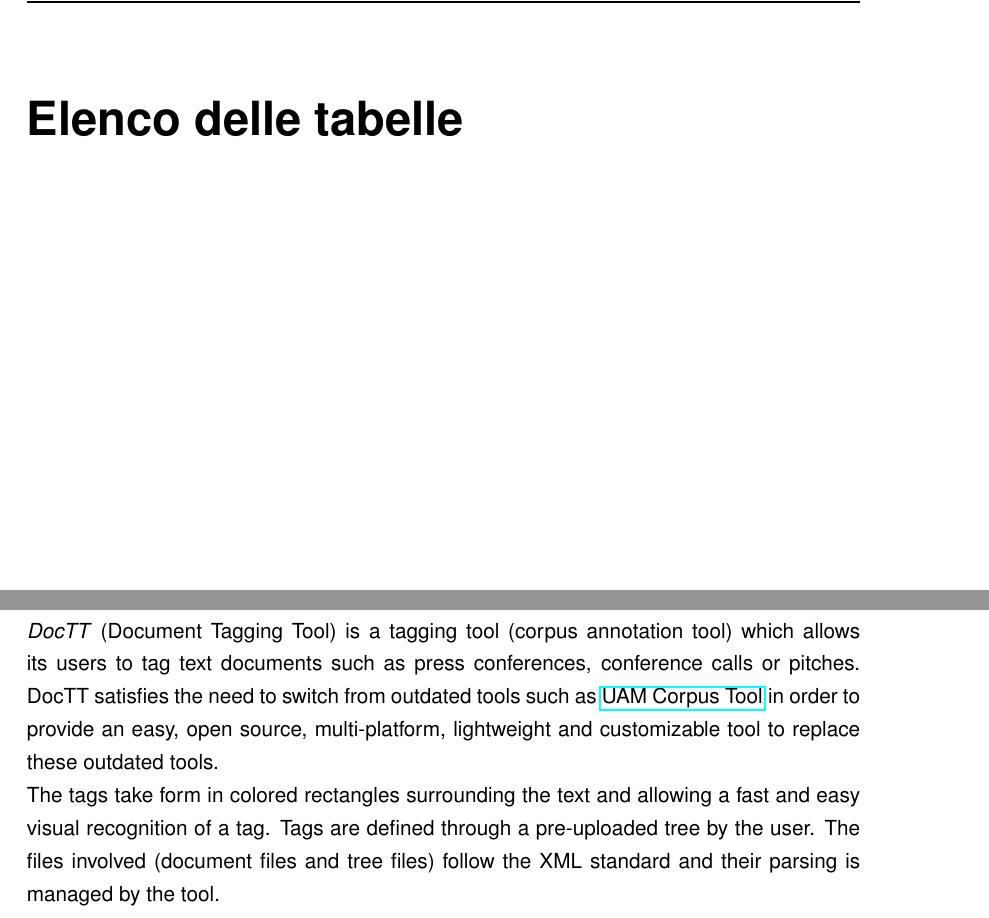
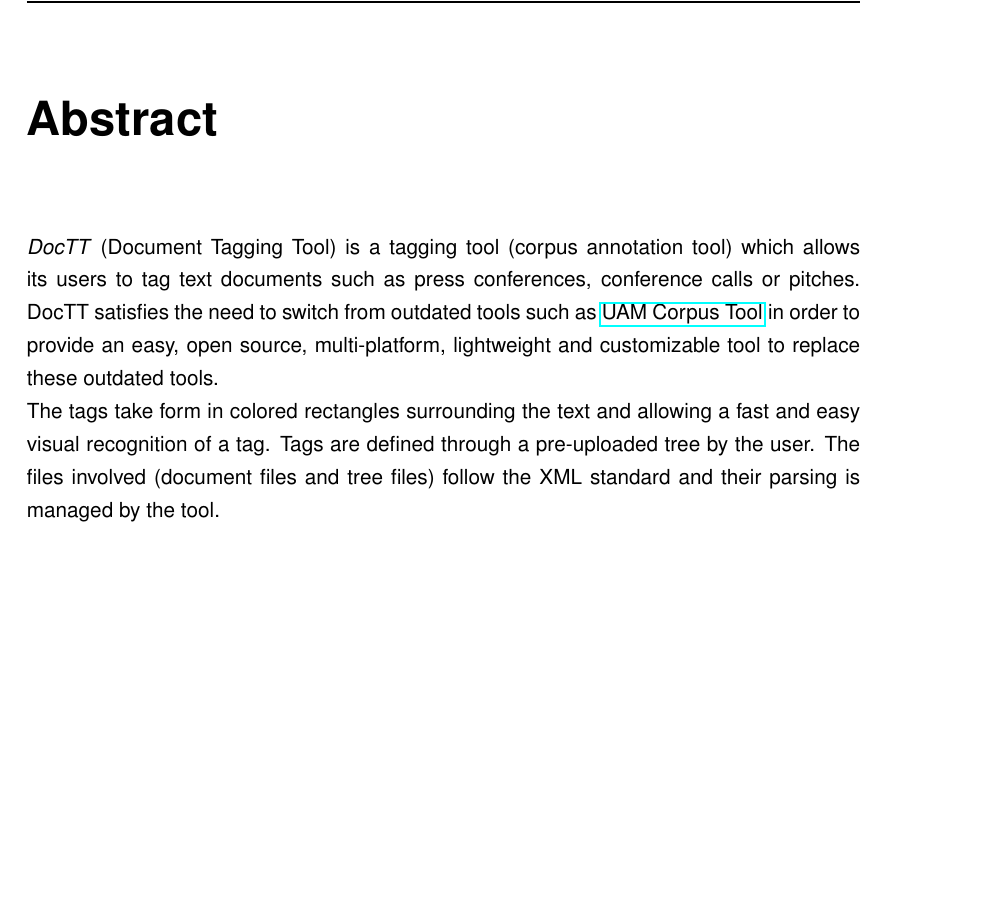
Before and after one commit to doctt/documentation, a LaTeX document (document.tex): two parts of pages 7 and 9 of 26 before the commit and part of page 7 of 24 after it, the two joined at a grey line, cut at the place of the change, the shorter picture padded with empty space. Compiled offline with pdfLaTeX.

Commit message:
Remove list of tables

```diff
--- a/document.tex
+++ b/document.tex
@@ -45,7 +45,7 @@
 \pagenumbering{roman}
 \tableofcontents
 \listoffigures					% Opzionale
-\listoftables					% Opzionale
+%\listoftables					% Opzionale
 
 \newpage
 \mainmatter
```
Also changed, not shown: document.pdf.
